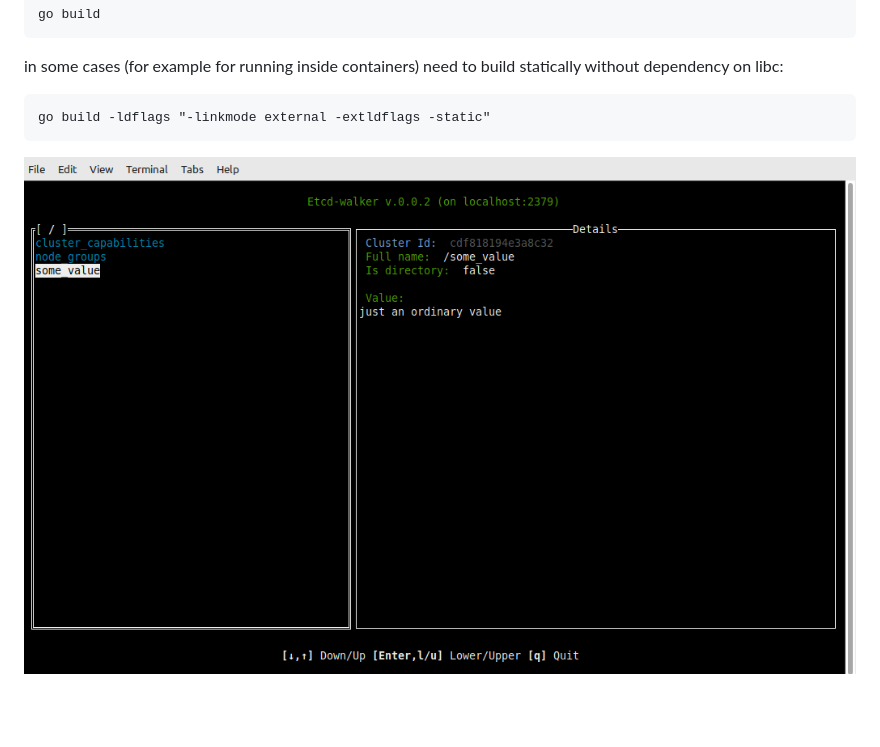
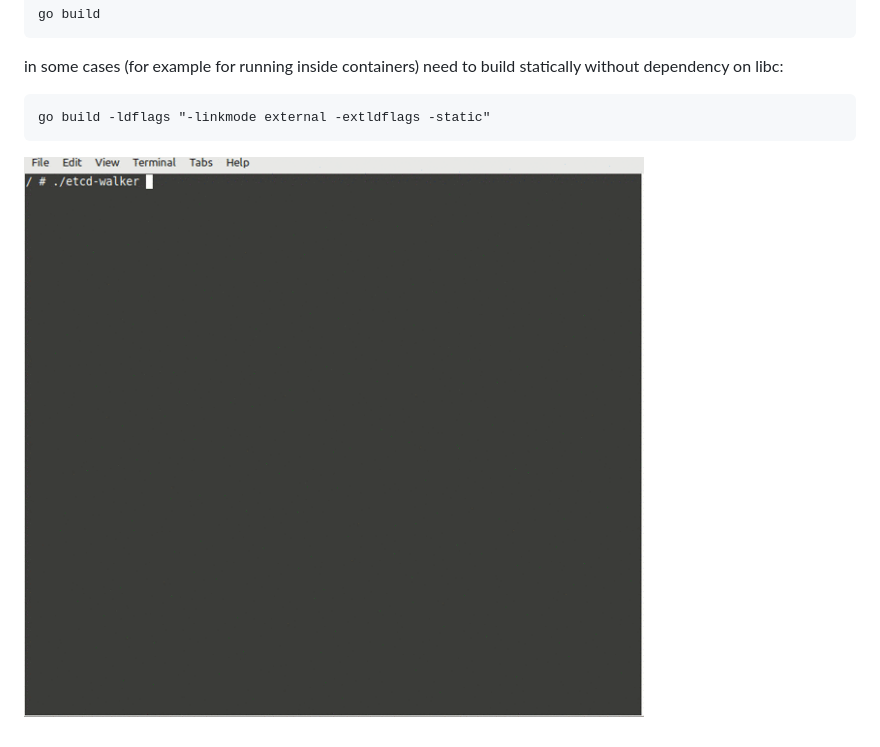
Before and after one commit to nexusriot/etcd-walker, a Markdown page: README.md, the part around the change. Rendered like a GitHub page; pictures changed too: etcd-walker.gif (added), walker.png (deleted); blank space fills up the shorter version.

Commit message:
updated screencast

````diff
--- a/README.md
+++ b/README.md
@@ -11,4 +11,4 @@ in some cases (for example for running inside containers) need to build statical
 go build -ldflags "-linkmode external -extldflags -static"
 ```
 
-![etcd walker](https://github.com/nexusriot/etcd-walker/blob/main/walker.png?raw=true)
+![etcd walker](https://github.com/nexusriot/etcd-walker/blob/main/etcd-walker.gif?raw=true)
````
